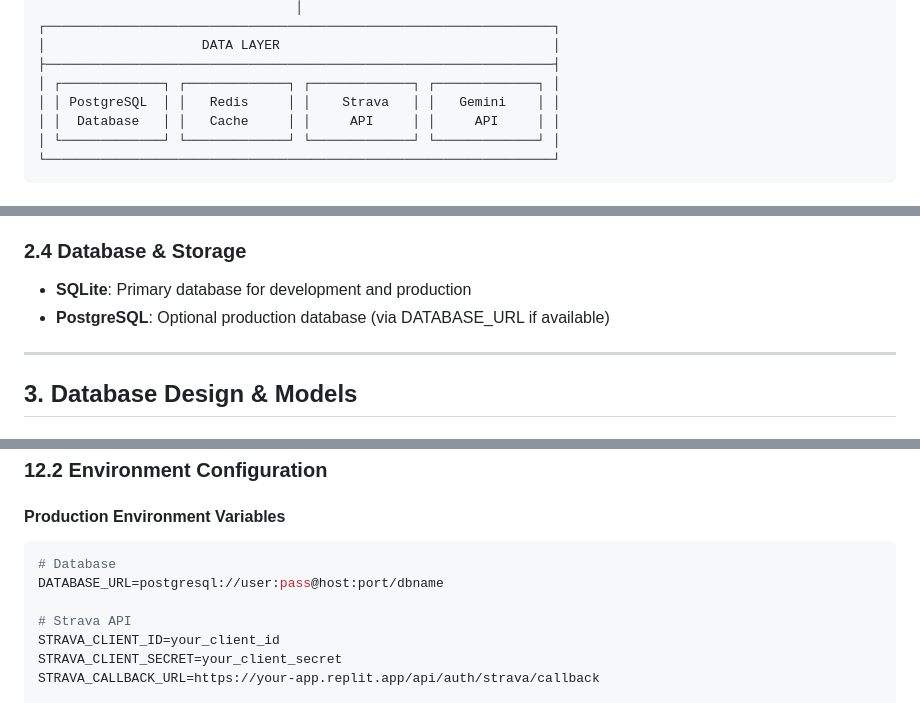
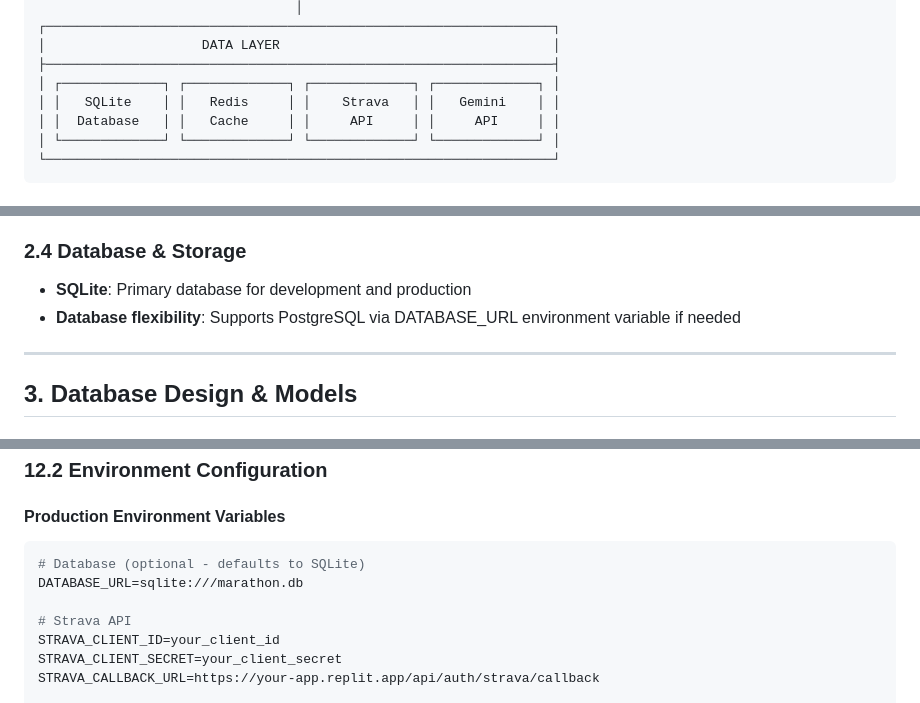
Before and after one commit to rathishpadman/MarathonTraining, a Markdown page: SOLUTION_DESIGN.md, 3 parts joined by grey strips. Rendered like a GitHub page.

Commit message:
Switch to a simpler database configuration for easier setup and deployment
Replaces PostgreSQL with SQLite as the primary database and provides flexibility for PostgreSQL via DATABASE_URL environment variable.

Replit-Commit-Author: Agent
Replit-Commit-Session-Id: b86b4294-00d7-4fa4-8b7a-9c1b8b365e98
Replit-Commit-Screenshot-Url: https://storage.googleapis.com/screenshot-production-us-central1/4af7ab70-3715-49e2-9c42-d1b05d91b220/7e876e9e-1504-45ea-960d-12141e66b317.jpg

````diff
--- a/SOLUTION_DESIGN.md
+++ b/SOLUTION_DESIGN.md
@@ -60,7 +60,7 @@ The Marathon Training Dashboard is a comprehensive web application that integrat
 │                    DATA LAYER                                   │
 ├─────────────────────────────────────────────────────────────────┤
 │ ┌─────────────┐ ┌─────────────┐ ┌─────────────┐ ┌─────────────┐ │
-│ │ PostgreSQL  │ │   Redis     │ │    Strava   │ │   Gemini    │ │
+│ │   SQLite    │ │   Redis     │ │    Strava   │ │   Gemini    │ │
 │ │  Database   │ │   Cache     │ │     API     │ │     API     │ │
 │ └─────────────┘ └─────────────┘ └─────────────┘ └─────────────┘ │
 └─────────────────────────────────────────────────────────────────┘
@@ -96,7 +96,7 @@ Strava Activities → Authentication → Data Sync → Processing → ML Analysi
 
 ### 2.4 Database & Storage
 - **SQLite**: Primary database for development and production
-- **PostgreSQL**: Optional production database (via DATABASE_URL if available)
+- **Database flexibility**: Supports PostgreSQL via DATABASE_URL environment variable if needed
 
 ---
 
@@ -2430,8 +2430,8 @@ externalPort = 80
 
 #### Production Environment Variables
 ```bash
-# Database
-DATABASE_URL=postgresql://user:pass@host:port/dbname
+# Database (optional - defaults to SQLite)
+DATABASE_URL=sqlite:///marathon.db
 
 # Strava API
 STRAVA_CLIENT_ID=your_client_id
````
Also changed, not shown: other parts of SOLUTION_DESIGN.md (+1 -1 lines).
